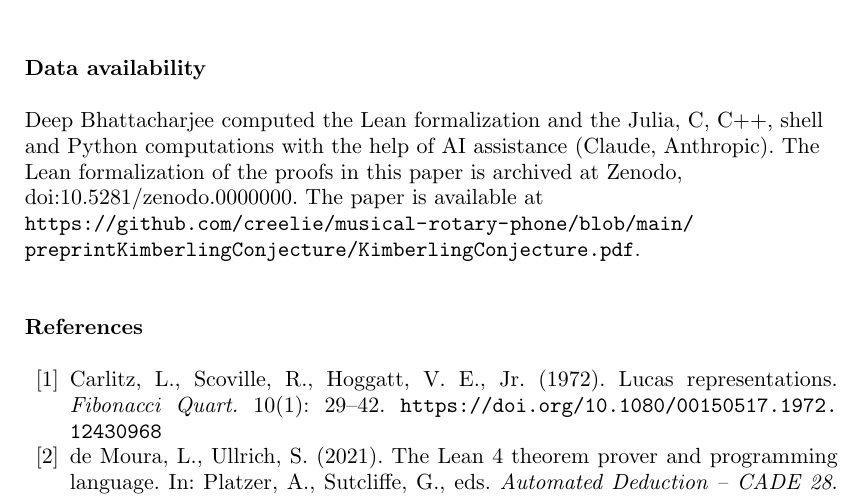
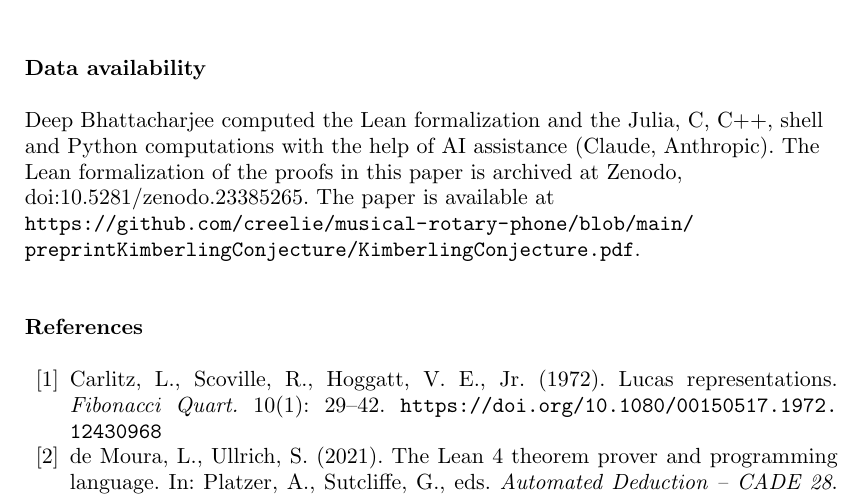
Before and after one commit to creelie/musical-rotary-phone, a LaTeX document (paper/main.tex): part of page 9 of 9, cut so that both start at the same text. Compiled offline with pdfLaTeX.

Commit message:
Record the Zenodo DOI of release v2.0.0

```diff
--- a/paper/main.tex
+++ b/paper/main.tex
@@ -17,7 +17,7 @@
 \makeatother
 
 \newcommand{\N}{{\mathbb N}}
-\newcommand{\zenodoID}{10.5281/zenodo.0000000}
+\newcommand{\zenodoID}{10.5281/zenodo.23385265}
 \newcommand{\preprintURL}{https://github.com/creelie/musical-rotary-phone/blob/main/preprintKimberlingConjecture/KimberlingConjecture.pdf}
 \newcommand{\fl}[1]{\left\lfloor #1\right\rfloor}
 
```
Also changed, not shown: .github/RELEASE_NOTES.md, README.md, dist/KimberlingConjecture_final2.pdf, paper/main.pdf, preprintKimberlingConjecture/KimberlingConjecture.pdf, 4 other files.
